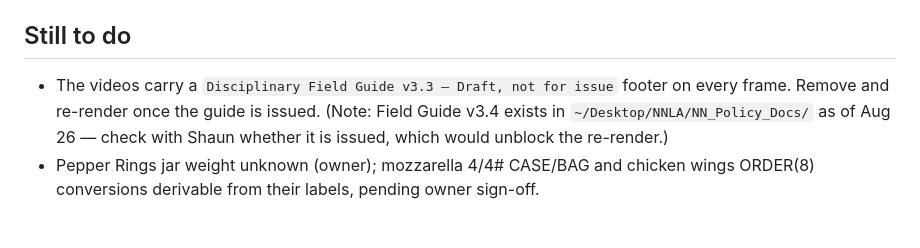
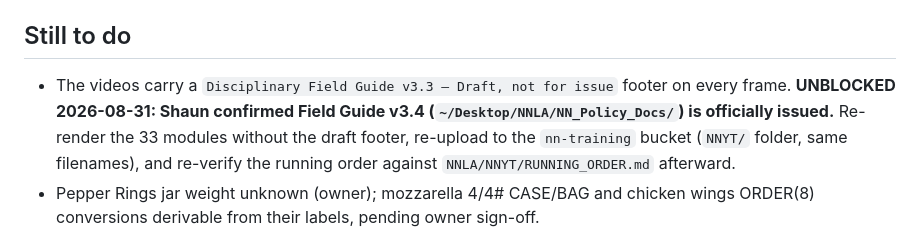
Before and after one commit to shaunefree/nexuscmd-site, a Markdown page: README-nibblenation.md, the part around the change. Rendered like a GitHub page.

Commit message:
Record v3.4 Field Guide as issued; video re-render unblocked
Co-Authored-By: Claude Fable 5 <noreply@anthropic.com>

```diff
--- a/README-nibblenation.md
+++ b/README-nibblenation.md
@@ -76,9 +76,11 @@ still show `CONVERSION BASIS REQUIRED` — see that folder's README.
 ## Still to do
 
 - The videos carry a `Disciplinary Field Guide v3.3 — Draft, not for issue` footer on
-  every frame. Remove and re-render once the guide is issued. (Note: Field Guide
-  v3.4 exists in `~/Desktop/NNLA/NN_Policy_Docs/` as of Aug 26 — check with Shaun
-  whether it is issued, which would unblock the re-render.)
+  every frame. **UNBLOCKED 2026-08-31: Shaun confirmed Field Guide v3.4
+  (`~/Desktop/NNLA/NN_Policy_Docs/`) is officially issued.** Re-render the 33
+  modules without the draft footer, re-upload to the `nn-training` bucket
+  (`NNYT/` folder, same filenames), and re-verify the running order against
+  `NNLA/NNYT/RUNNING_ORDER.md` afterward.
 - Pepper Rings jar weight unknown (owner); mozzarella 4/4# CASE/BAG and chicken
   wings ORDER(8) conversions derivable from their labels, pending owner sign-off.
 
```
